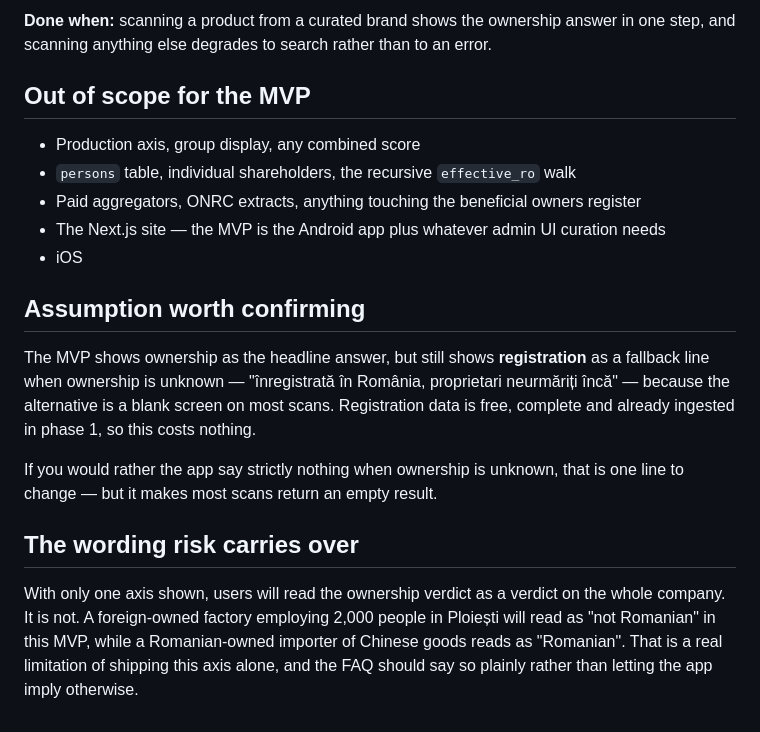
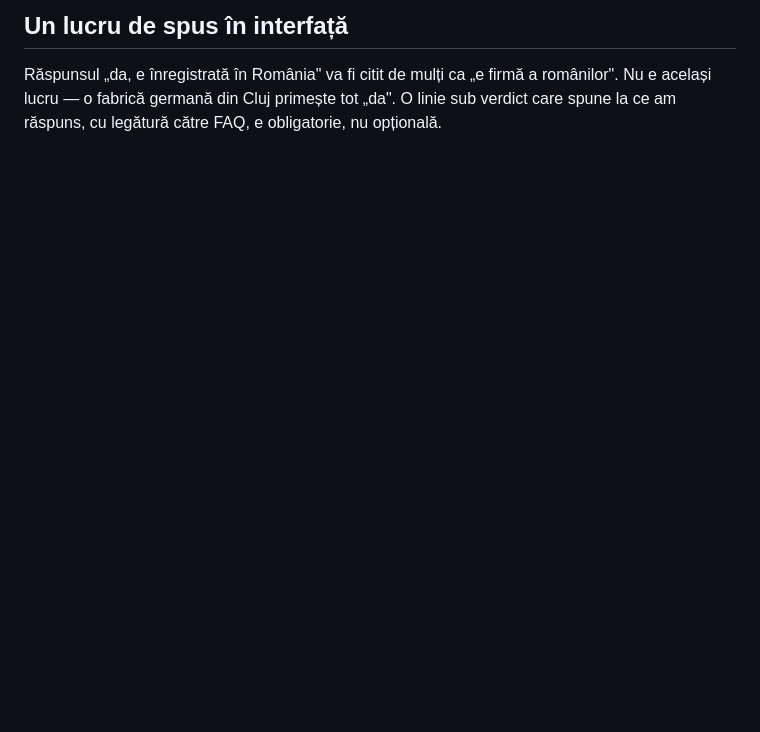
Before and after one commit to gabe-crafting/este-romanesc, a Markdown page: docs/mvp.md, the part around one of its changes. GitHub-like rendering; blank space fills up the shorter version.

```diff
--- a/docs/mvp.md
+++ b/docs/mvp.md
@@ -83,29 +67,6 @@ Now the barcode has something to resolve into.
 
-**Done when:** scanning a product from a curated brand shows the ownership answer in one step,
-and scanning anything else degrades to search rather than to an error.
+## Un lucru de spus în interfață
 
-## Out of scope for the MVP
-
-- Production axis, group display, any combined score
-- `persons` table, individual shareholders, the recursive `effective_ro` walk
-- Paid aggregators, ONRC extracts, anything touching the beneficial owners register
-- The Next.js site — the MVP is the Android app plus whatever admin UI curation needs
-- iOS
-
-## Assumption worth confirming
-
-The MVP shows ownership as the headline answer, but still shows **registration** as a fallback
-line when ownership is unknown — "înregistrată în România, proprietari neurmăriți încă" — because
-the alternative is a blank screen on most scans. Registration data is free, complete and already
-ingested in phase 1, so this costs nothing.
-
-If you would rather the app say strictly nothing when ownership is unknown, that is one line to
-change — but it makes most scans return an empty result.
-
-## The wording risk carries over
-
-With only one axis shown, users will read the ownership verdict as a verdict on the whole
-company. It is not. A foreign-owned factory employing 2,000 people in Ploiești will read as
-"not Romanian" in this MVP, while a Romanian-owned importer of Chinese goods reads as
-"Romanian". That is a real limitation of shipping this axis alone, and the FAQ should say so
-plainly rather than letting the app imply otherwise.
+Răspunsul „da, e înregistrată în România" va fi citit de mulți ca „e firmă a românilor". Nu e
+același lucru — o fabrică germană din Cluj primește tot „da". O linie sub verdict care spune la
+ce am răspuns, cu legătură către FAQ, e obligatorie, nu opțională.
```
Also changed, not shown: other parts of docs/mvp.md (+44 -60 lines), docs/plan-aplicatie.md (+4 -5 lines).
